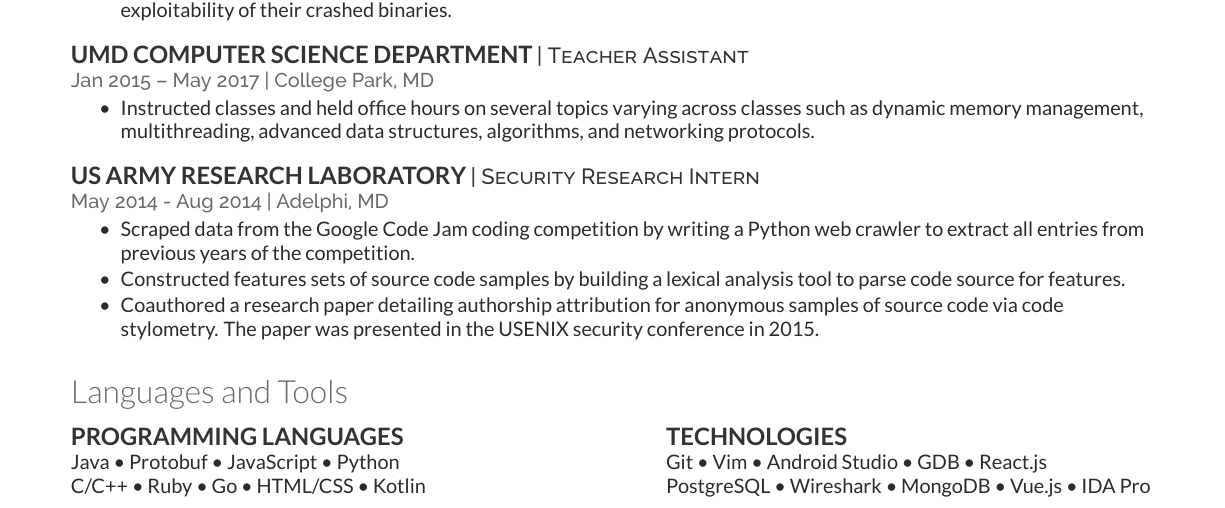
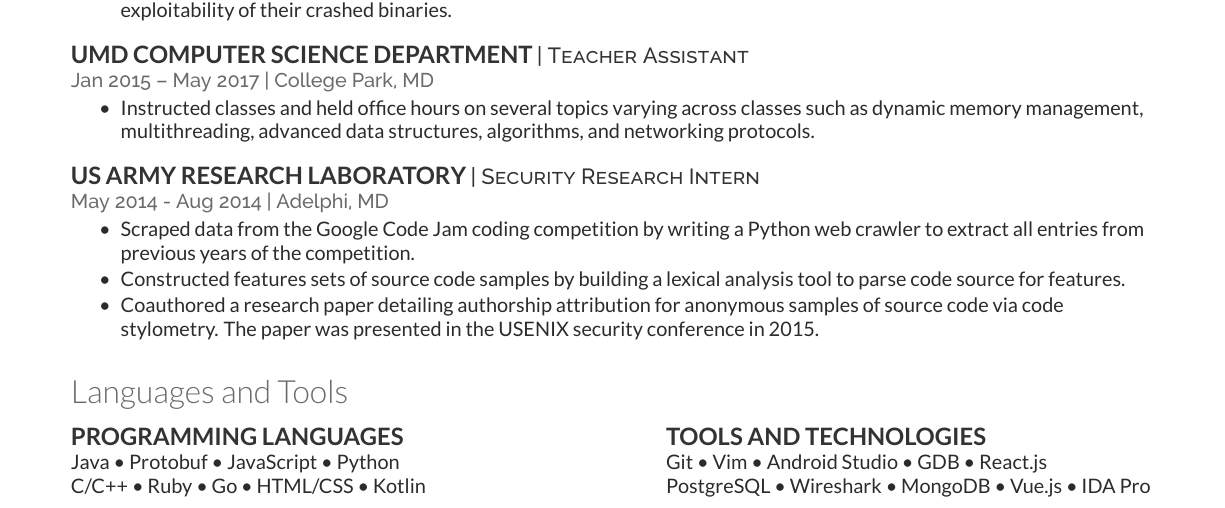
Before and after one commit to MrPickles/Resume, a LaTeX CV (resume.tex): part of the page, cut so that both start at the same text. Compiled offline with XeLaTeX.

Commit message:
Rename technologies subsection

```diff
--- a/resume.tex
+++ b/resume.tex
@@ -87,7 +87,7 @@ C/C++
 \end{minipage}
 \hfill
 \begin{minipage}[t]{.45\textwidth}
-\subsection{Technologies}
+\subsection{Tools and Technologies}
 Git
 \textbullet{} Vim
 \textbullet{} Android Studio
```
